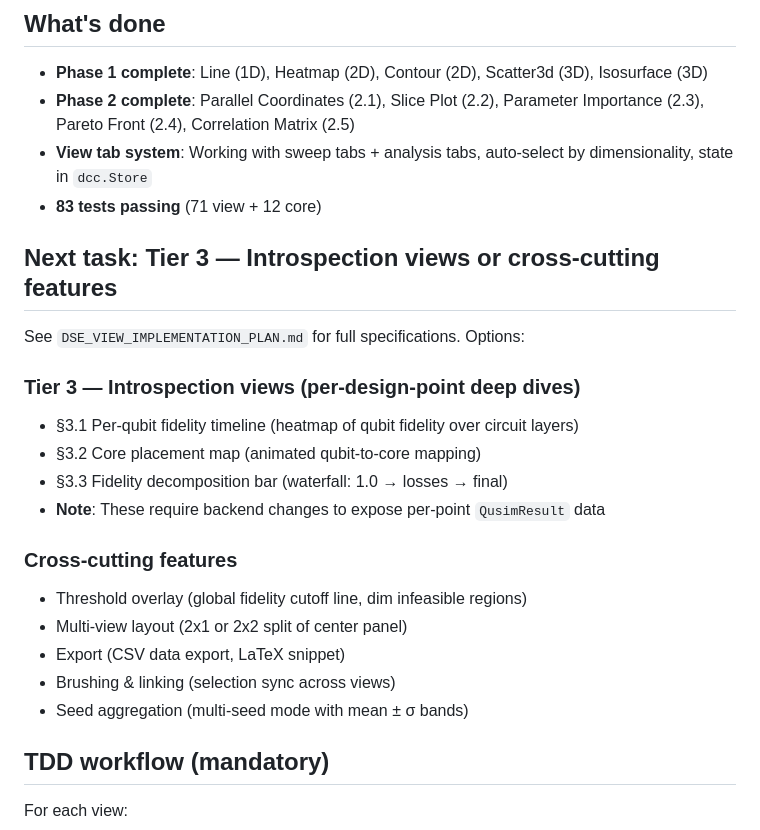
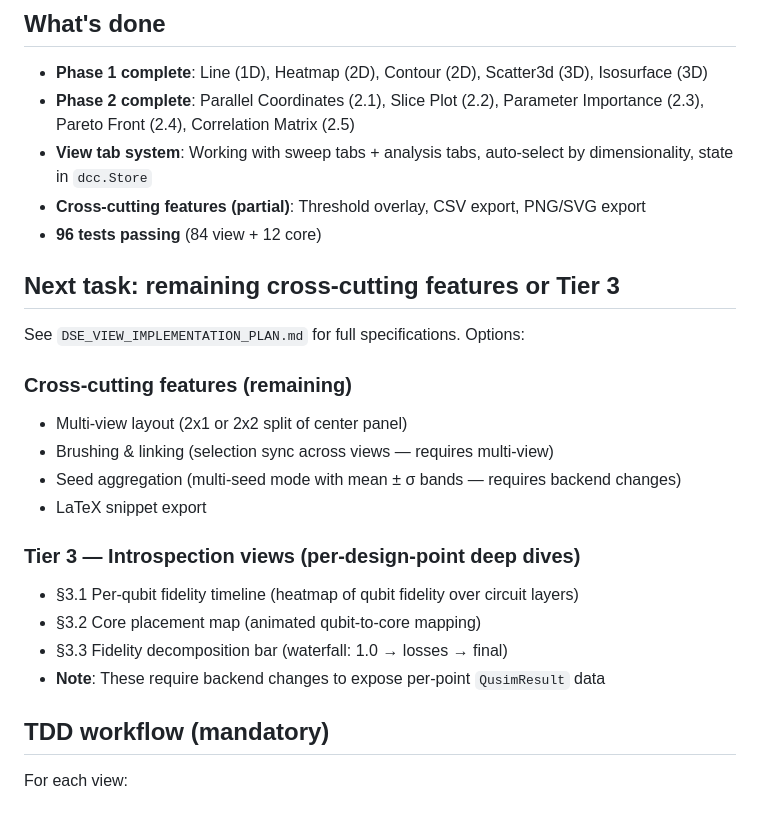
Before and after one commit to alejandrogonzalvo/qusim, a Markdown page: HANDOFF.md, the part around the change. GitHub-like rendering.

```diff
--- a/HANDOFF.md
+++ b/HANDOFF.md
@@ -21,24 +21,24 @@ Read these files in order:
 - **Phase 1 complete**: Line (1D), Heatmap (2D), Contour (2D), Scatter3d (3D), Isosurface (3D)
 - **Phase 2 complete**: Parallel Coordinates (2.1), Slice Plot (2.2), Parameter Importance (2.3), Pareto Front (2.4), Correlation Matrix (2.5)
 - **View tab system**: Working with sweep tabs + analysis tabs, auto-select by dimensionality, state in `dcc.Store`
-- **83 tests passing** (71 view + 12 core)
+- **Cross-cutting features (partial)**: Threshold overlay, CSV export, PNG/SVG export
+- **96 tests passing** (84 view + 12 core)
 
-## Next task: Tier 3 — Introspection views or cross-cutting features
+## Next task: remaining cross-cutting features or Tier 3
 
 See `DSE_VIEW_IMPLEMENTATION_PLAN.md` for full specifications. Options:
+
+### Cross-cutting features (remaining)
+- Multi-view layout (2x1 or 2x2 split of center panel)
+- Brushing & linking (selection sync across views — requires multi-view)
+- Seed aggregation (multi-seed mode with mean ± σ bands — requires backend changes)
+- LaTeX snippet export
 
 ### Tier 3 — Introspection views (per-design-point deep dives)
 - §3.1 Per-qubit fidelity timeline (heatmap of qubit fidelity over circuit layers)
 - §3.2 Core placement map (animated qubit-to-core mapping)
 - §3.3 Fidelity decomposition bar (waterfall: 1.0 → losses → final)
 - **Note**: These require backend changes to expose per-point `QusimResult` data
-
-### Cross-cutting features
-- Threshold overlay (global fidelity cutoff line, dim infeasible regions)
-- Multi-view layout (2x1 or 2x2 split of center panel)
-- Export (CSV data export, LaTeX snippet)
-- Brushing & linking (selection sync across views)
-- Seed aggregation (multi-seed mode with mean ± σ bands)
 
 ## TDD workflow (mandatory)
 
```
Also changed, not shown: gui/README.md (+18 -1 lines).
